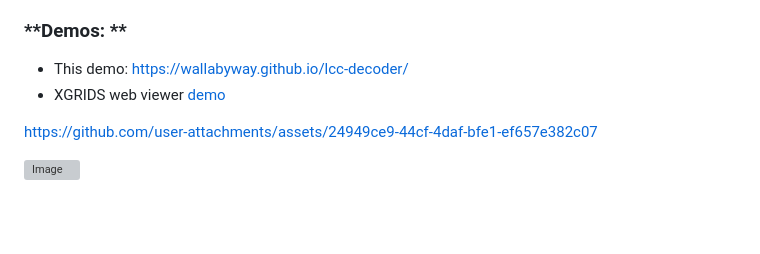
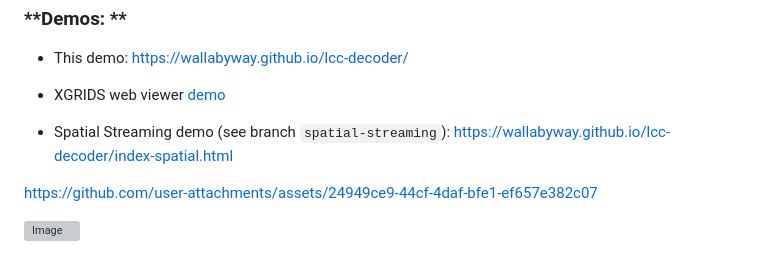
Before and after one commit to wallabyway/lcc-decoder, a Markdown page: README.md, the part around the change. GitHub-like rendering; blank space fills up the shorter version; grey boxes are pictures that could not be loaded.

Commit message:
Add Spatial Streaming demo link to README
Added link to Spatial Streaming demo in README.

```diff
--- a/README.md
+++ b/README.md
@@ -5,6 +5,8 @@ A reference LCC Decoder in js - minimal Three.js viewer of 3D Gaussian Splats da
 ### **Demos: **
 - This demo: https://wallabyway.github.io/lcc-decoder/
 - XGRIDS web viewer [demo](https://lcc-viewer.xgrids.com/?data=https://da9i2vj1xvtoc.cloudfront.net/lcc-model/showroom+level+2/showroom2.lcc)
+
+- Spatial Streaming demo (see branch `spatial-streaming`): https://wallabyway.github.io/lcc-decoder/index-spatial.html
 
 https://github.com/user-attachments/assets/24949ce9-44cf-4daf-bfe1-ef657e382c07
 
```
